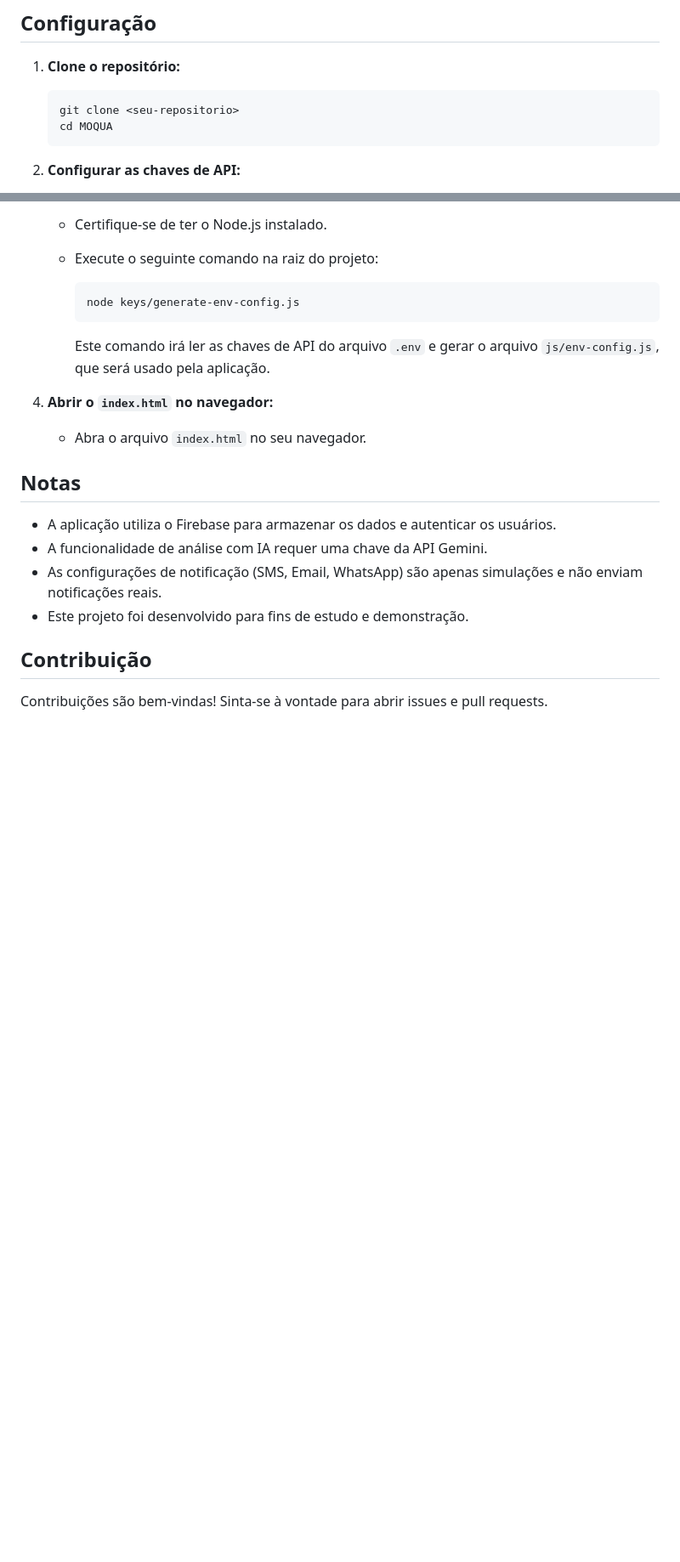
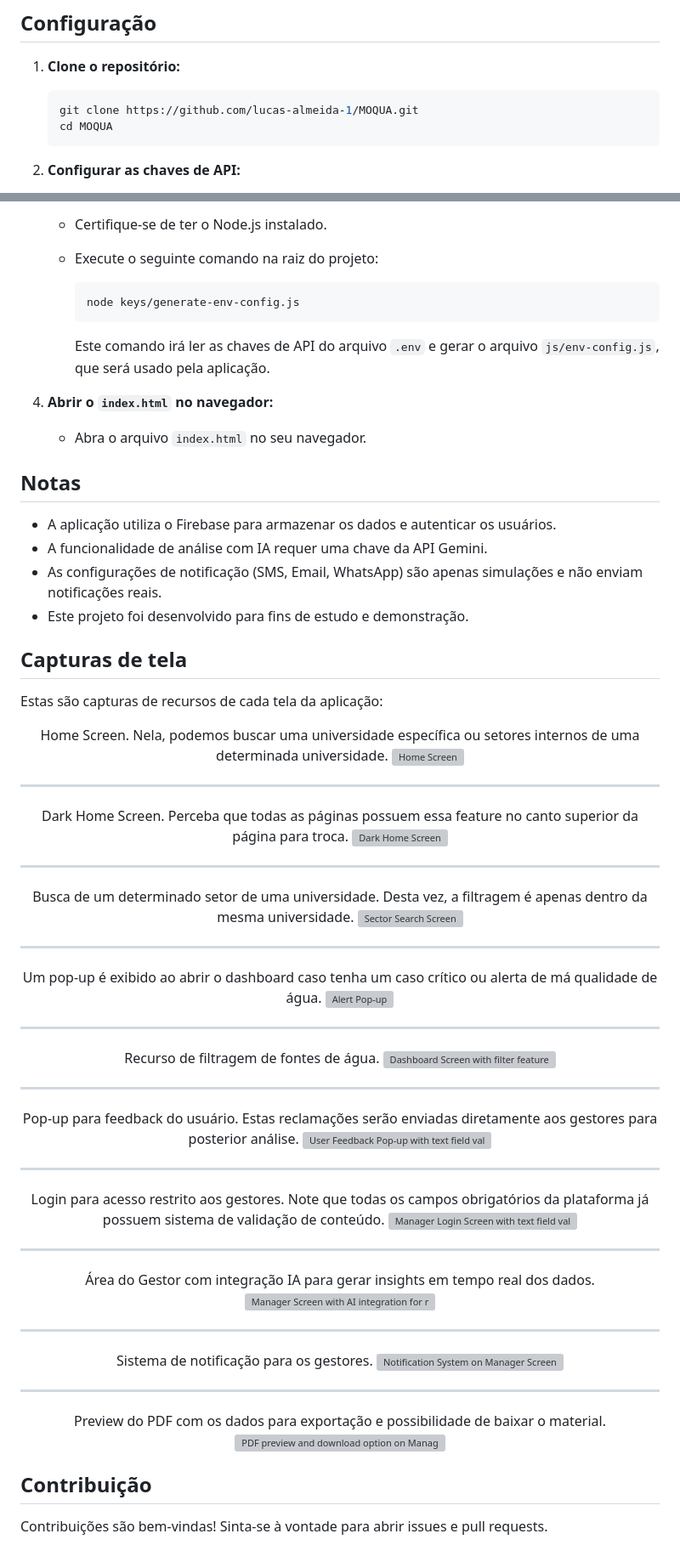
Before and after one commit to lucas-almeida-1/MOQUA, a Markdown page: README.md, 2 parts joined by grey strips. Shown: that part at 85% size. GitHub-like rendering; blank space fills up the shorter version; grey boxes are pictures that could not be loaded.

````diff
--- a/README.md
+++ b/README.md
@@ -55,7 +55,7 @@ MOQUA/
 1.  **Clone o repositório:**
 
     ```bash
-    git clone <seu-repositorio>
+    git clone https://github.com/lucas-almeida-1/MOQUA.git
     cd MOQUA
     ```
 
@@ -94,6 +94,60 @@ MOQUA/
 *   As configurações de notificação (SMS, Email, WhatsApp) são apenas simulações e não enviam notificações reais.
 *   Este projeto foi desenvolvido para fins de estudo e demonstração.
 
+## Capturas de tela
+
+Estas são capturas de recursos de cada tela da aplicação:
+
+<div align="center">
+  Home Screen. Nela, podemos buscar uma universidade específica ou setores internos de uma determinada universidade.
+  <img src="https://github.com/user-attachments/assets/e3559556-72e5-4454-ba37-c0943b919a86" alt="Home Screen" width="" height="" >
+</div>
+<hr>
+<div align="center">
+  Dark Home Screen. Perceba que todas as páginas possuem essa feature no canto superior da página para troca.
+  <img src="https://github.com/user-attachments/assets/1bda71c3-d8b8-4077-8121-c60381f8753c" alt="Dark Home Screen" width="" height="" >
+</div>
+<hr>
+<div align="center">
+  Busca de um determinado setor de uma universidade. Desta vez, a filtragem é apenas dentro da mesma universidade.
+  <img src="https://github.com/user-attachments/assets/92807bc7-46ca-4d48-8ae7-d7cb3cce3724" alt="Sector Search Screen" width="" height="" >
+</div>
+<hr>
+<div align="center">
+  Um pop-up é exibido ao abrir o dashboard caso tenha um caso crítico ou alerta de má qualidade de água.
+  <img src="https://github.com/user-attachments/assets/daea0776-49fd-4d16-8dd6-b1b92dd75551" alt="Alert Pop-up" width="" height="" >
+</div>
+<hr>
+<div align="center">
+  Recurso de filtragem de fontes de água.
+  <img src="https://github.com/user-attachments/assets/58dd701a-94ea-418a-811a-b719ec277131" alt="Dashboard Screen with filter feature" width="" height="" >
+</div>
+<hr>
+<div align="center">
+  Pop-up para feedback do usuário. Estas reclamações serão enviadas diretamente aos gestores para posterior análise.
+  <img src="https://github.com/user-attachments/assets/f11f9e08-4fc3-4391-a552-f461dfa6542e" alt="User Feedback Pop-up with text field validation" width="" height="" >
+</div>
+<hr>
+<div align="center">
+  Login para acesso restrito aos gestores. Note que todas os campos obrigatórios da plataforma já possuem sistema de validação de conteúdo.
+  <img src="https://github.com/user-attachments/assets/dc55315c-4702-4a27-865c-166d15beaa6d" alt="Manager Login Screen with text field validation" width="" height="" >
+</div>
+<hr>
+<div align="center">
+  Área do Gestor com integração IA para gerar insights em tempo real dos dados.
+  <img src="https://github.com/user-attachments/assets/5c5af159-2b73-438a-a78f-96d08dc444e9" alt="Manager Screen with AI integration for real time insights" width="" height="" >
+</div>
+<hr>
+<div align="center">
+  Sistema de notificação para os gestores.
+  <img src="https://github.com/user-attachments/assets/9ddba96d-a72a-4f63-a192-b7c0684dd8d9" alt="Notification System on Manager Screen" width="" height="" >
+</div>
+<hr>
+<div align="center">
+  Preview do PDF com os dados para exportação e possibilidade de baixar o material.
+  <img src="https://github.com/user-attachments/assets/4ccab449-c880-416c-900e-086e66d7fae9" alt="PDF preview and download option on Manager Screen Pop-up" width="" height="" >
+</div>
+
 ## Contribuição
 
 Contribuições são bem-vindas! Sinta-se à vontade para abrir issues e pull requests.
````
